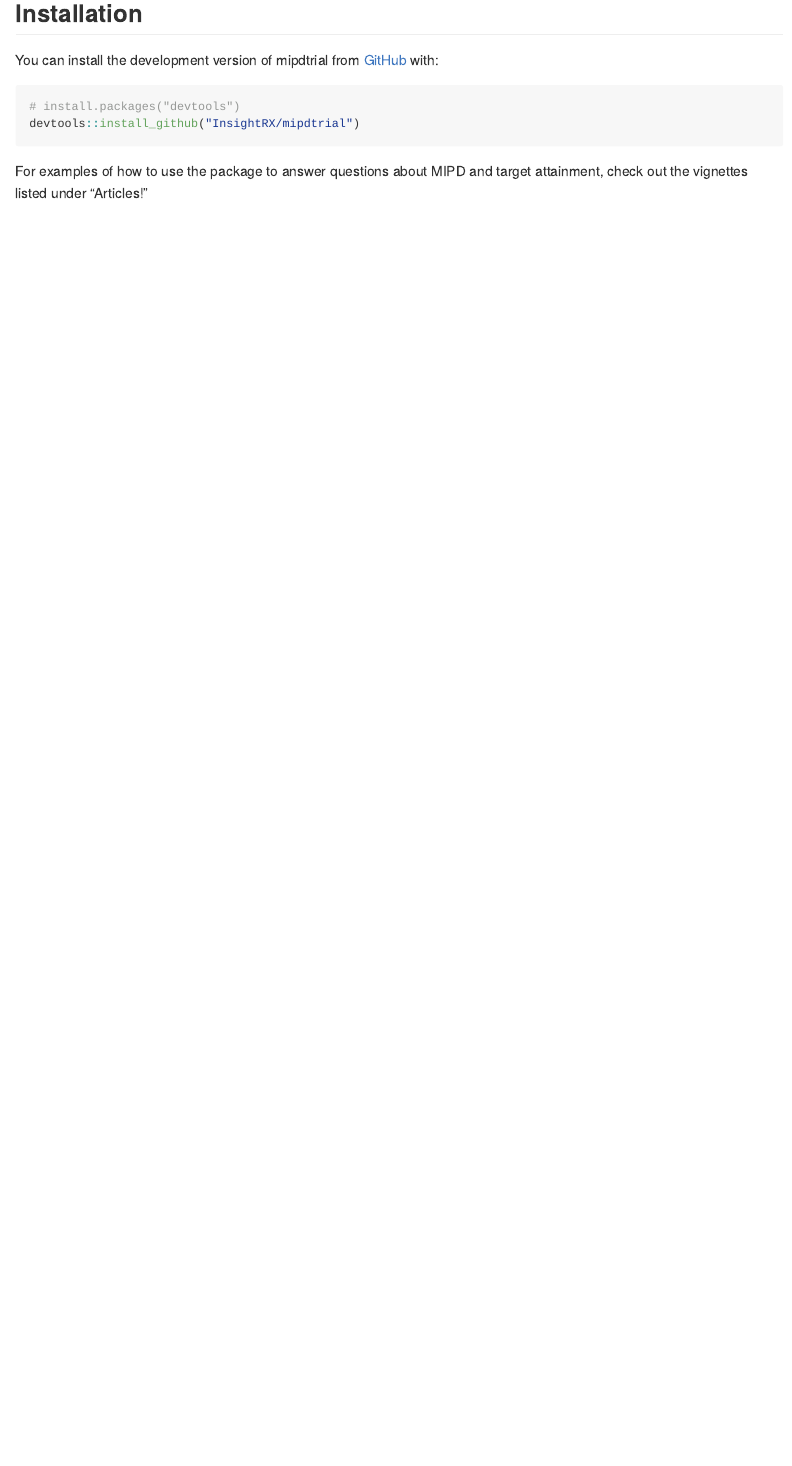
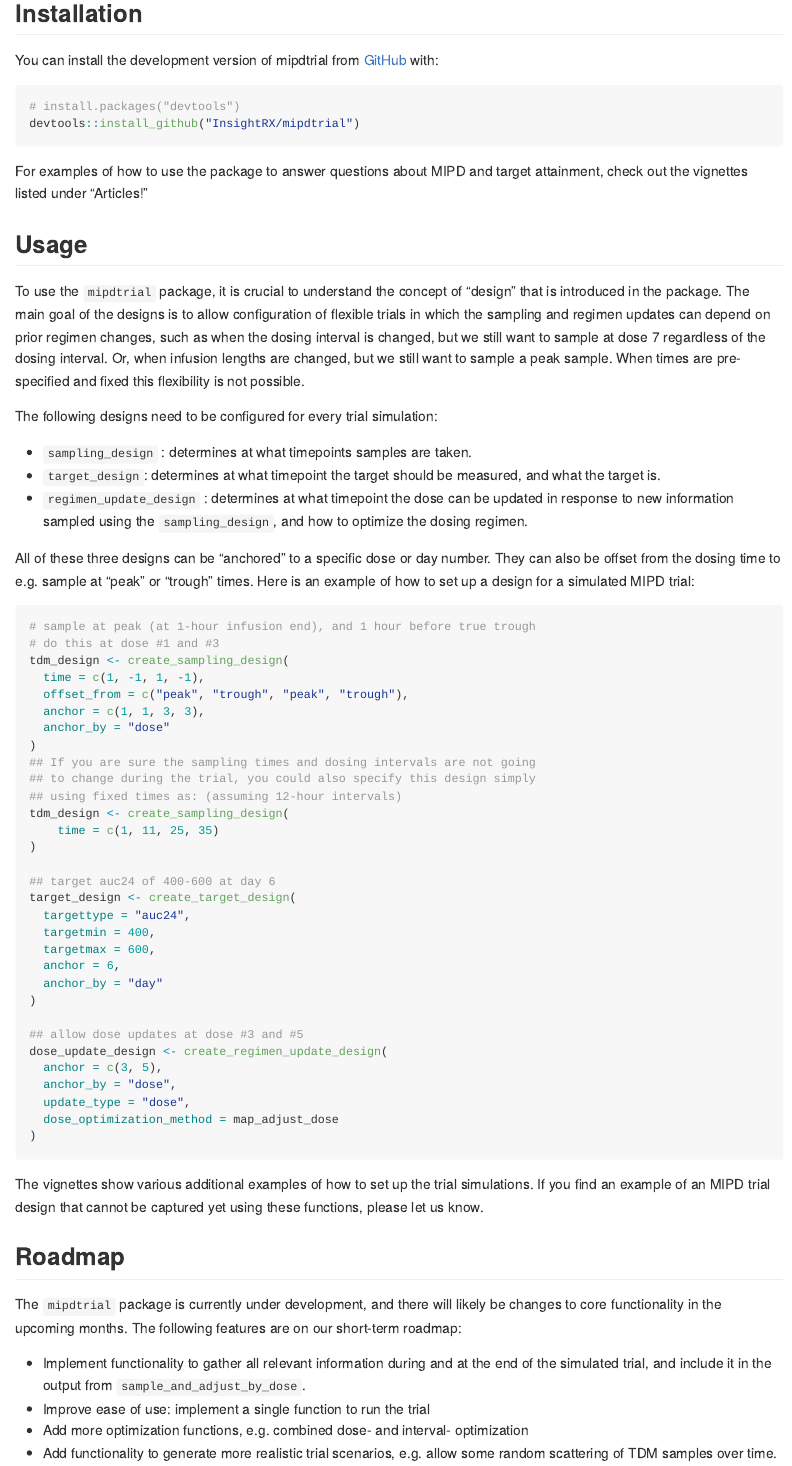
Before and after one commit to InsightRX/mipdtrial, an R Markdown document (README.Rmd): the page in a window 1100 px wide, from 470 px down. Rendered offline with R 4.5, knitr and Pandoc, with nearby package versions.

Commit message:
update readme

````diff
--- a/README.Rmd
+++ b/README.Rmd
@@ -40,9 +40,83 @@ mid-interval sample?
 
 You can install the development version of mipdtrial from [GitHub](https://github.com/) with:
 
-``` r
+```r
 # install.packages("devtools")
 devtools::install_github("InsightRX/mipdtrial")
 ```
 For examples of how to use the package to answer questions about MIPD and
 target attainment, check out the vignettes listed under "Articles!"
+
+## Usage
+
+To use the `mipdtrial` package, it is crucial to understand the concept of "design"
+that is introduced in the package. The main goal of the designs is to allow
+configuration of flexible trials in which the sampling and regimen updates can
+depend on prior regimen changes, such as when the dosing interval is changed,
+but we still want to sample at dose 7 regardless of the dosing interval. Or,
+when infusion lengths are changed, but we still want to sample a peak sample.
+When times are pre-specified and fixed this flexibility is not possible.
+
+The following designs need to be configured for every trial simulation:
+
+- `sampling_design` : determines at what timepoints samples are taken.
+- `target_design`: determines at what timepoint the target should be measured,
+and what the target is.
+- `regimen_update_design` : determines at what timepoint the dose can be updated
+in response to new information sampled using the `sampling_design`, and how
+to optimize the dosing regimen.
+
+All of these three designs can be "anchored" to a specific dose or day number.
+They can also be offset from the dosing time to e.g. sample at "peak" or "trough"
+times. Here is an example of how to set up a design for a simulated MIPD trial:
+
+```r
+# sample at peak (at 1-hour infusion end), and 1 hour before true trough
+# do this at dose #1 and #3
+tdm_design <- create_sampling_design(
+  time = c(1, -1, 1, -1),
+  offset_from = c("peak", "trough", "peak", "trough"),
+  anchor = c(1, 1, 3, 3),
+  anchor_by = "dose"
+)
+## If you are sure the sampling times and dosing intervals are not going
+## to change during the trial, you could also specify this design simply
+## using fixed times as: (assuming 12-hour intervals)
+tdm_design <- create_sampling_design(
+	time = c(1, 11, 25, 35)
+)
+
+## target auc24 of 400-600 at day 6
+target_design <- create_target_design(
+  targettype = "auc24",
+  targetmin = 400,
+  targetmax = 600,
+  anchor = 6,
+  anchor_by = "day"
+)
+
+## allow dose updates at dose #3 and #5
+dose_update_design <- create_regimen_update_design(
+  anchor = c(3, 5),
+  anchor_by = "dose",
+  update_type = "dose",
+  dose_optimization_method = map_adjust_dose
+)
+```
+
+The vignettes show various additional examples of how to set up the trial
+simulations. If you find an example of an MIPD trial design that cannot be
+captured yet using these functions, please let us know.
+
+## Roadmap
+
+The `mipdtrial` package is currently under development, and there will likely be
+changes to core functionality in the upcoming months. The following features are
+on our short-term roadmap:
+
+- Implement functionality to gather all relevant information during and at the
+end of the simulated trial, and include it in the output from `sample_and_adjust_by_dose`.
+- Improve ease of use: implement a single function to run the trial
+- Add more optimization functions, e.g. combined dose- and interval- optimization
+- Add functionality to generate more realistic trial scenarios, e.g. allow some
+random scattering of TDM samples over time.
````
